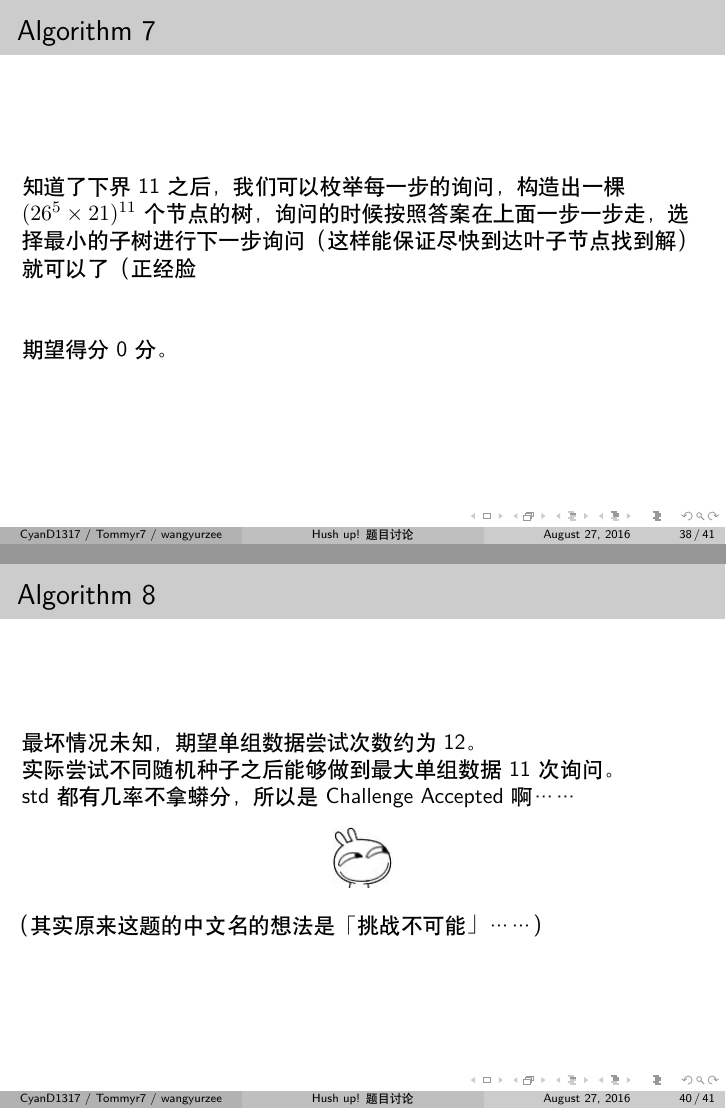
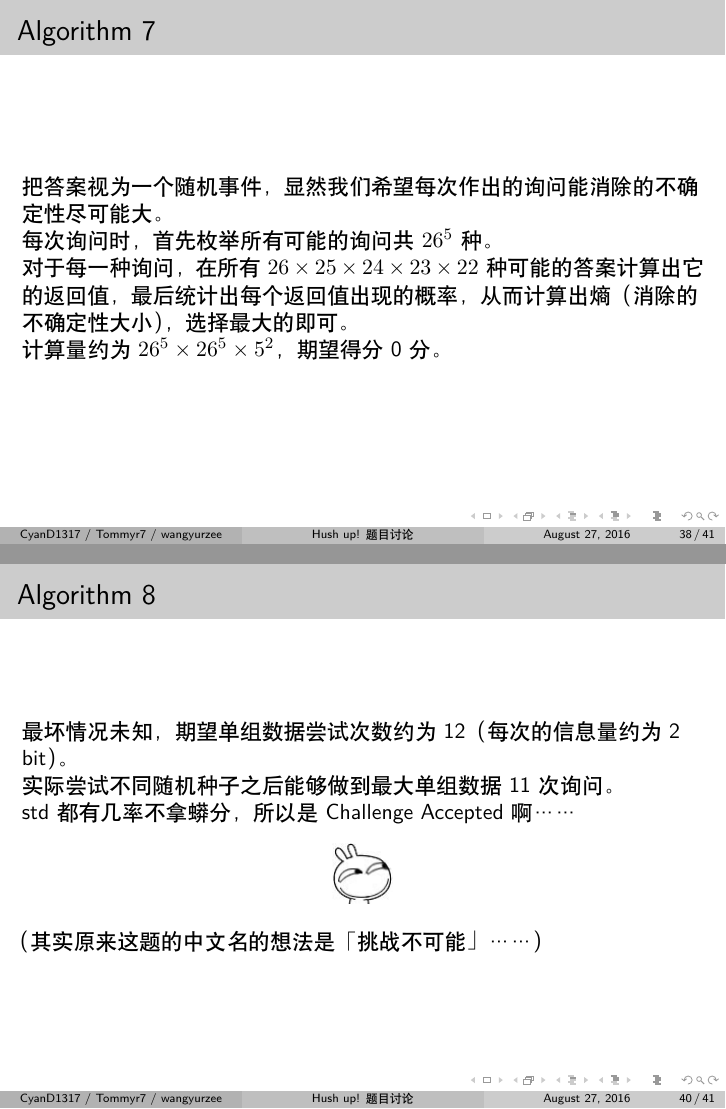
Before and after one commit to hsefz2018/hushup, LaTeX slides (_solution/sol.tex): pages 67 and 73 of 74 before the commit and pages 68 and 74 of 75 after it, joined at a grey line. Compiled offline with XeLaTeX.

Commit message:
Revise solutions again

```diff
--- a/_solution/sol.tex
+++ b/_solution/sol.tex
@@ -490,11 +490,17 @@ bits 的信息量。因此其理论下界 $L = \left\lceil \frac{22.9125}{2.289}
 
 \begin{frame}{Algorithm 7}
 
-知道了下界 11 之后，我们可以枚举每一步的询问，%
-构造出一棵 $(26^5 \times 21)^{11}$ 个节点的树，询问的时候按照答案在上面一步一步走，%
-选择最小的子树进行下一步询问（这样能保证尽快到达叶子节点找到解）就可以了（正经脸 \newline\newline
+把答案视为一个随机事件，显然我们希望每次作出的询问%
+能消除的不确定性尽可能大。
 
-\pause 期望得分 0 分。
+\pause
+每次询问时，首先枚举所有可能的询问共 $26^5$ 种。
+
+对于每一种询问，在所有 $26 \times 25 \times 24 \times 23 \times 22$%
+种可能的答案计算出它的返回值，最后统计出每个返回值出现的概率，%
+从而计算出熵（消除的不确定性大小），选择最大的即可。
+
+\pause 计算量约为 $26^5 \times 26^5 \times 5^2$，期望得分 0 分。
 
 \end{frame}
 
@@ -523,7 +527,7 @@ $C$ 和 $T$ 值都能在时限内达到很好的成绩。
 
 \begin{frame}{Algorithm 8}
 
-最坏情况未知，期望单组数据尝试次数约为 12。
+最坏情况未知，期望单组数据尝试次数约为 12（每次的信息量约为 2 bit）。
 
 实际尝试不同随机种子之后能够做到最大单组数据 11 次询问。
 
```
Also changed, not shown: _solution/sol.pdf, _solution/sol.tex (22 more changed lines).
